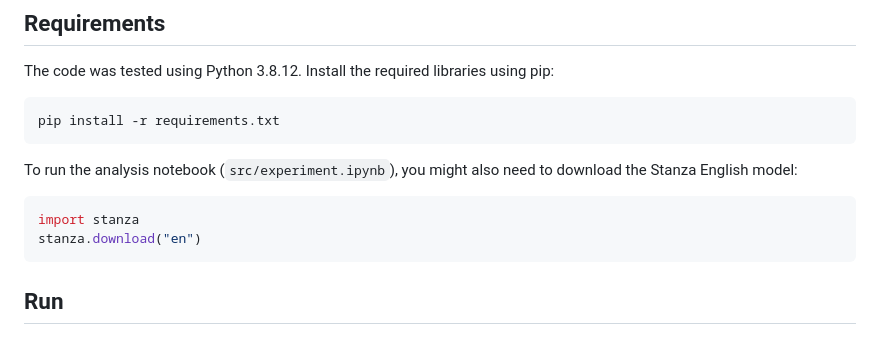
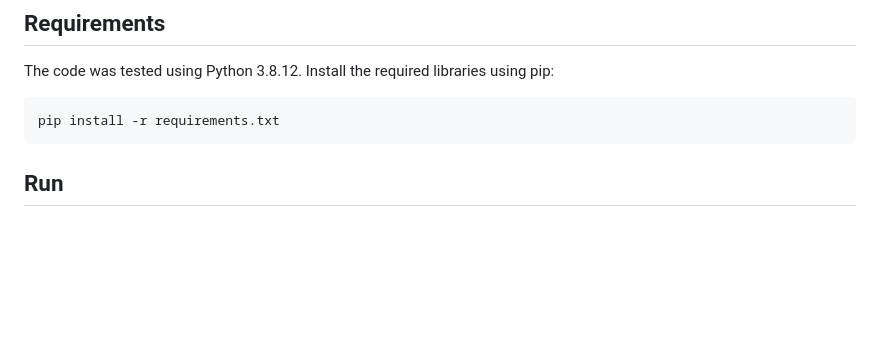
Before and after one commit to XiaoboLinlin/Hierarchical_image_captioning, a Markdown page: README.md, the part around the change. Rendered like a GitHub page; blank space fills up the shorter version.

Commit message:
revise readme

````diff
--- a/README.md
+++ b/README.md
@@ -10,12 +10,6 @@ The code was tested using Python 3.8.12. Install the required libraries using pi
 
 ```bash
 pip install -r requirements.txt
-```
-
-To run the analysis notebook (`src/experiment.ipynb`), you might also need to download the Stanza English model:
-```python
-import stanza
-stanza.download("en")
 ```
 
 ## Run
````
